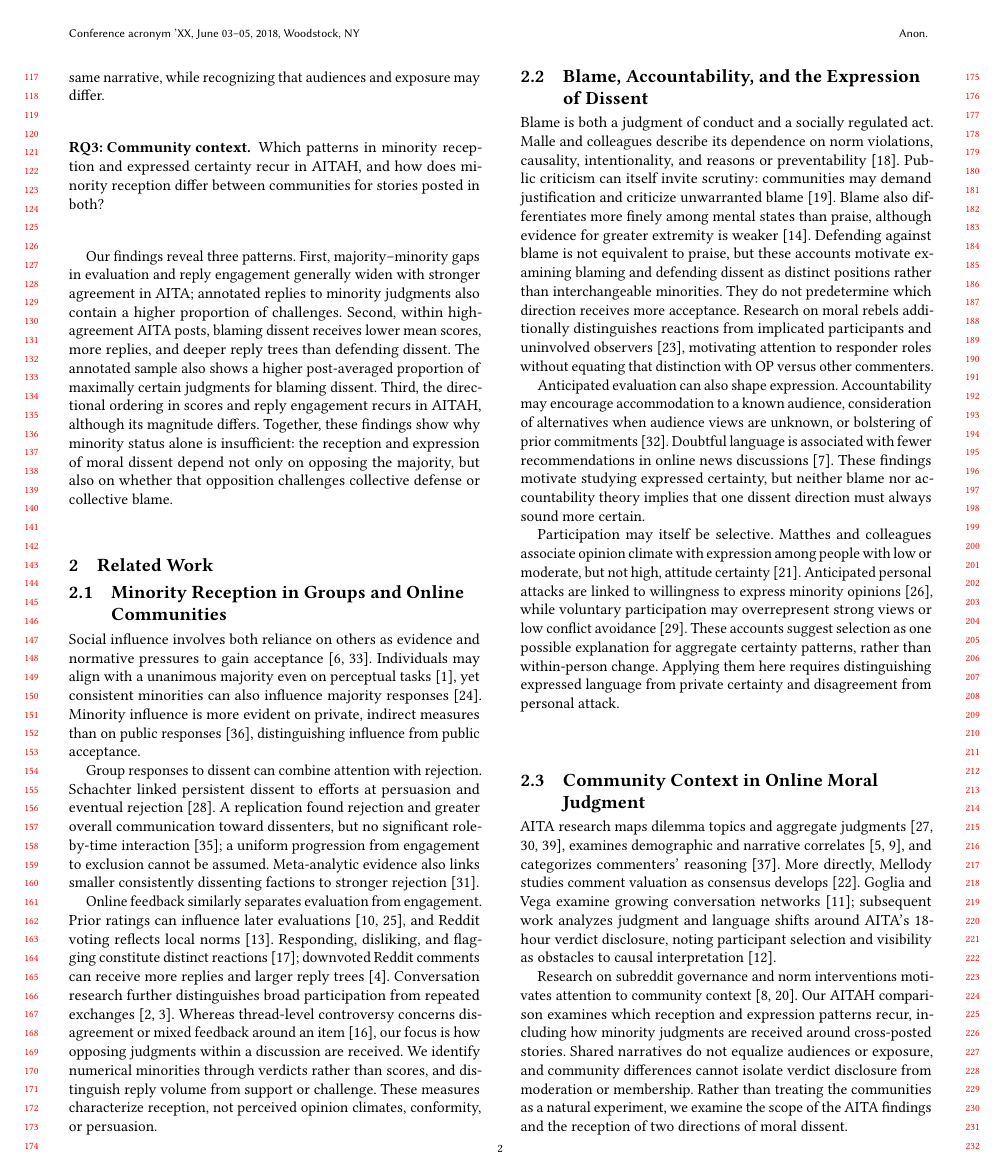
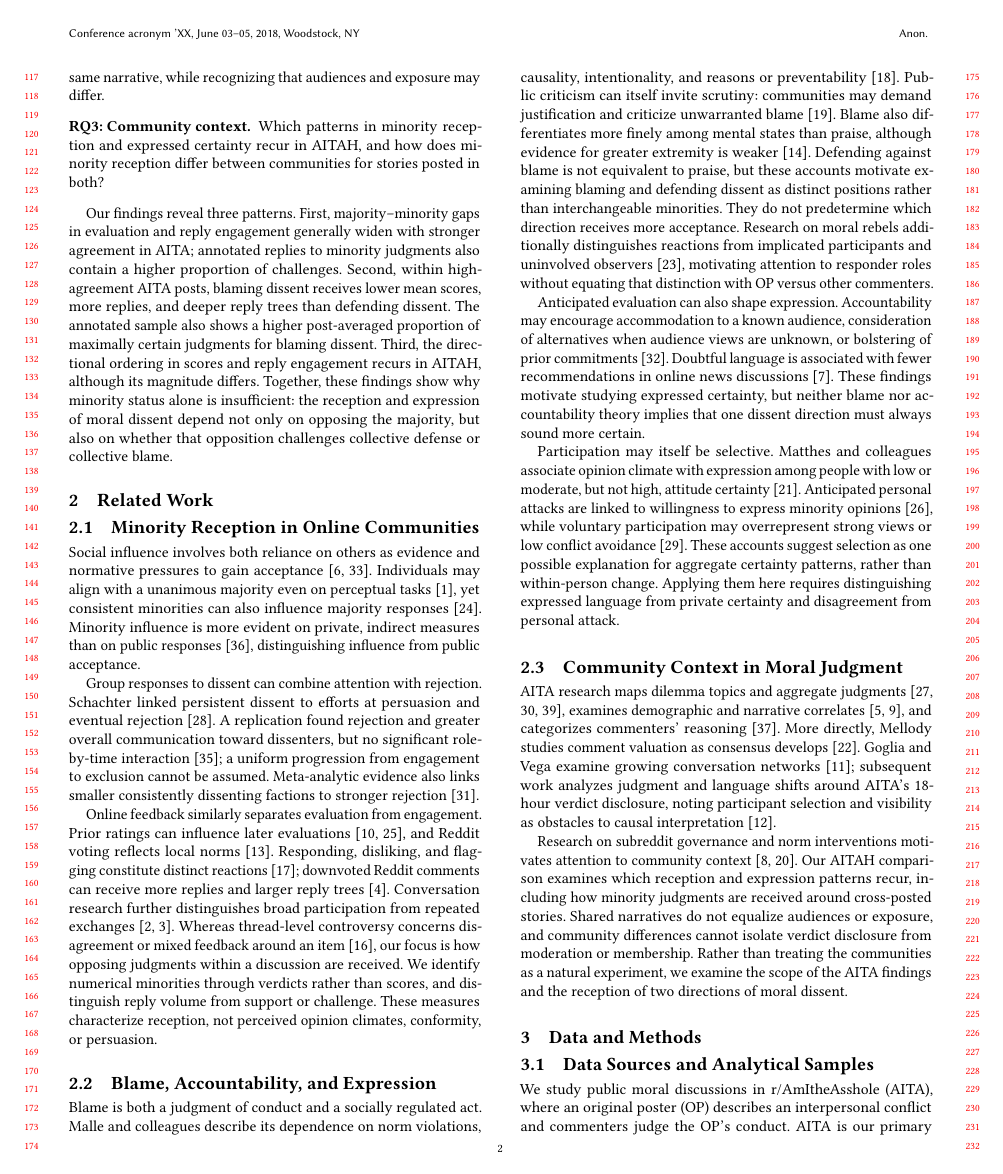
Before and after one commit to yilin667612/TheWebConf-Moral-Minority, a LaTeX paper (sigconf.tex, which reads sections/2_related.tex): page 2 of 21. Compiled offline with pdfLaTeX.

Commit message:
Updates from Overleaf

```diff
--- a/sections/2_related.tex
+++ b/sections/2_related.tex
@@ -1,7 +1,7 @@
 \section{Related Work}
 \label{sec:related-work}
 
-\subsection{Minority Reception in Groups and Online Communities}
+\subsection{Minority Reception in Online Communities}
 \label{subsec:related-minority-reception}
 \label{subsec:related-online-engagement}
 
@@ -11,7 +11,7 @@ Group responses to dissent can combine attention with rejection. Schachter linke
 
 Online feedback similarly separates evaluation from engagement. Prior ratings can influence later evaluations \cite{muchnik2013social,glenski2017rating}, and Reddit voting reflects local norms \cite{graham2021sociomateriality}. Responding, disliking, and flagging constitute distinct reactions \cite{kalch2017replying}; downvoted Reddit comments can receive more replies and larger reply trees \cite{davis2021emotional}. Conversation research further distinguishes broad participation from repeated exchanges \cite{backstrom2013threads,choi2015reddit}. Whereas thread-level controversy concerns disagreement or mixed feedback around an item \cite{hessel2019brewing}, our focus is how opposing judgments within a discussion are received. We identify numerical minorities through verdicts rather than scores, and distinguish reply volume from support or challenge. These measures characterize reception, not perceived opinion climates, conformity, or persuasion.
 
-\subsection{Blame, Accountability, and the Expression of Dissent}
+\subsection{Blame, Accountability, and Expression}
 \label{subsec:related-selective-expression}
 
 Blame is both a judgment of conduct and a socially regulated act. Malle and colleagues describe its dependence on norm violations, causality, intentionality, and reasons or preventability \cite{malle2014blame}. Public criticism can itself invite scrutiny: communities may demand justification and criticize unwarranted blame \cite{malle2022socially}. Blame also differentiates more finely among mental states than praise, although evidence for greater extremity is weaker \cite{guglielmo2019asymmetric}. Defending against blame is not equivalent to praise, but these accounts motivate examining blaming and defending dissent as distinct positions rather than interchangeable minorities. They do not predetermine which direction receives more acceptance. Research on moral rebels additionally distinguishes reactions from implicated participants and uninvolved observers \cite{monin2008rejection}, motivating attention to responder roles without equating that distinction with OP versus other commenters.
@@ -20,7 +20,7 @@ Anticipated evaluation can also shape expression. Accountability may encourage a
 
 Participation may itself be selective. Matthes and colleagues associate opinion climate with expression among people with low or moderate, but not high, attitude certainty \cite{matthes2010spiral}. Anticipated personal attacks are linked to willingness to express minority opinions \cite{neubaum2018sanctions}, while voluntary participation may overrepresent strong views or low conflict avoidance \cite{settle2025promise}. These accounts suggest selection as one possible explanation for aggregate certainty patterns, rather than within-person change. Applying them here requires distinguishing expressed language from private certainty and disagreement from personal attack.
 
-\subsection{Community Context in Online Moral Judgment}
+\subsection{Community Context in Moral Judgment}
 \label{subsec:related-aita}
 
 AITA research maps dilemma topics and aggregate judgments \cite{nguyen2022mapping,yudkin2025large,shi2025moral}, examines demographic and narrative correlates \cite{decandia2022socialnorms,giorgi2023author}, and categorizes commenters' reasoning \cite{xi2024morality}. More directly, Mellody studies comment valuation as consensus develops \cite{mellody2025consensus}. Goglia and Vega examine growing conversation networks \cite{goglia2024structure}; subsequent work analyzes judgment and language shifts around AITA's 18-hour verdict disclosure, noting participant selection and visibility as obstacles to causal interpretation \cite{goglia2026influence}.
```
